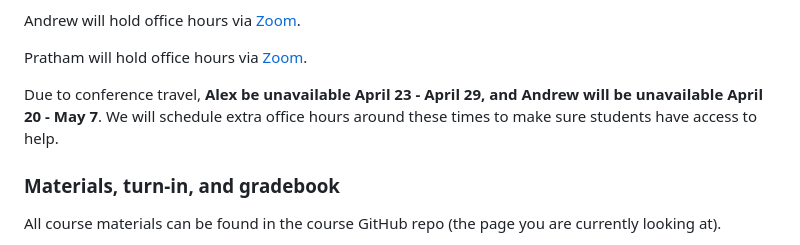
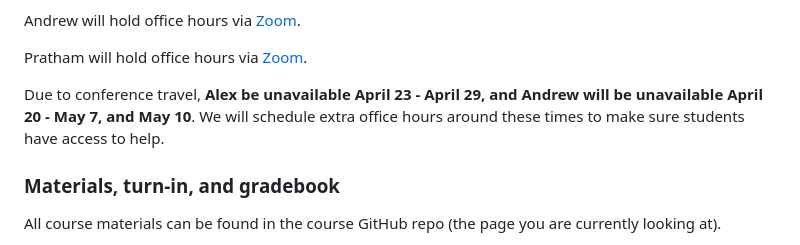
Before and after one commit to kalealex/data227-sp23, a Markdown page: README.md, the part around the change. Rendered like a GitHub page.

Commit message:
added unavailability for wednesday

```diff
--- a/README.md
+++ b/README.md
@@ -55,7 +55,7 @@ Andrew will hold office hours via [Zoom](https://uchicago.zoom.us/j/2657888653?p
 
 Pratham will hold office hours via [Zoom](https://people.cs.uchicago.edu/~pratham/zoom).
 
-Due to conference travel, **Alex be unavailable April 23 - April 29, and Andrew will be unavailable April 20 - May 7**. We will schedule extra office hours around these times to make sure students have access to help.
+Due to conference travel, **Alex be unavailable April 23 - April 29, and Andrew will be unavailable April 20 - May 7, and May 10**. We will schedule extra office hours around these times to make sure students have access to help.
 
 ### Materials, turn-in, and gradebook
 
```
